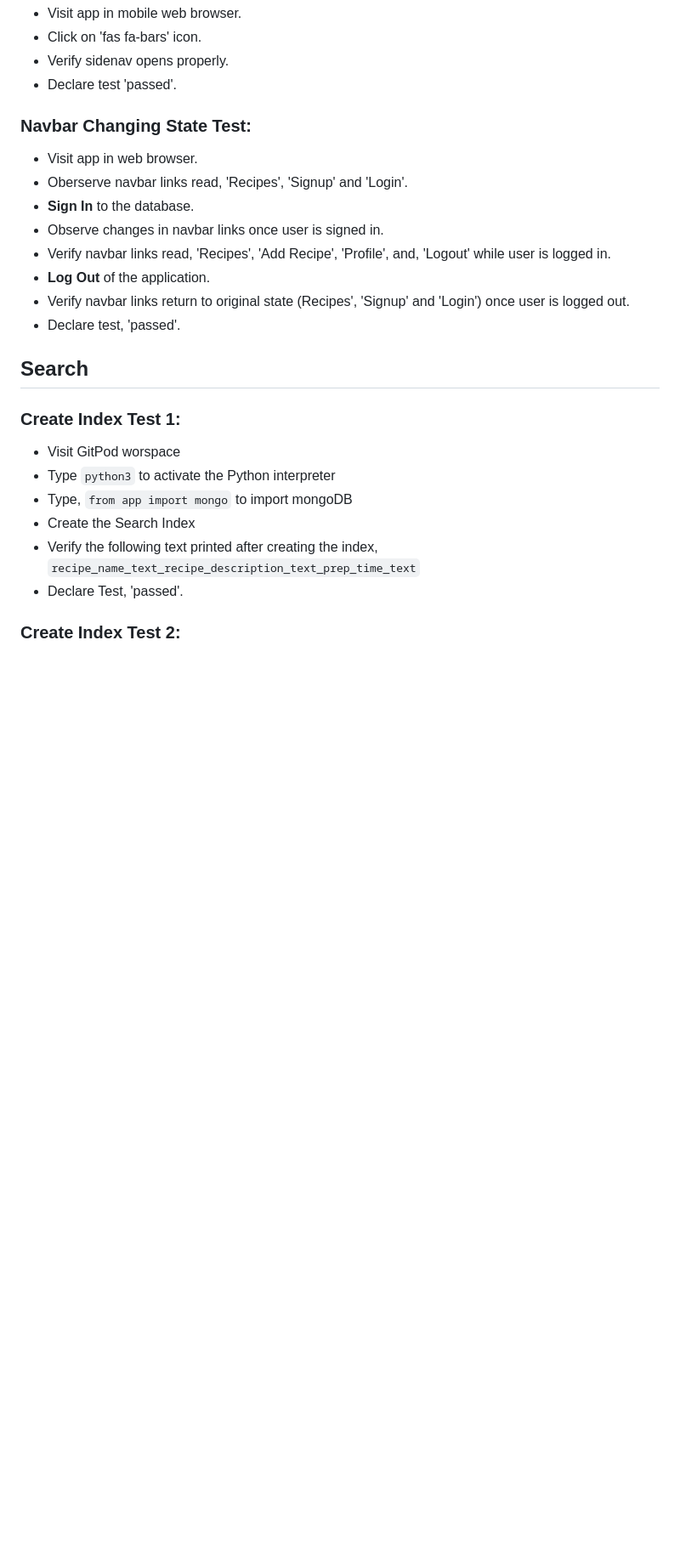
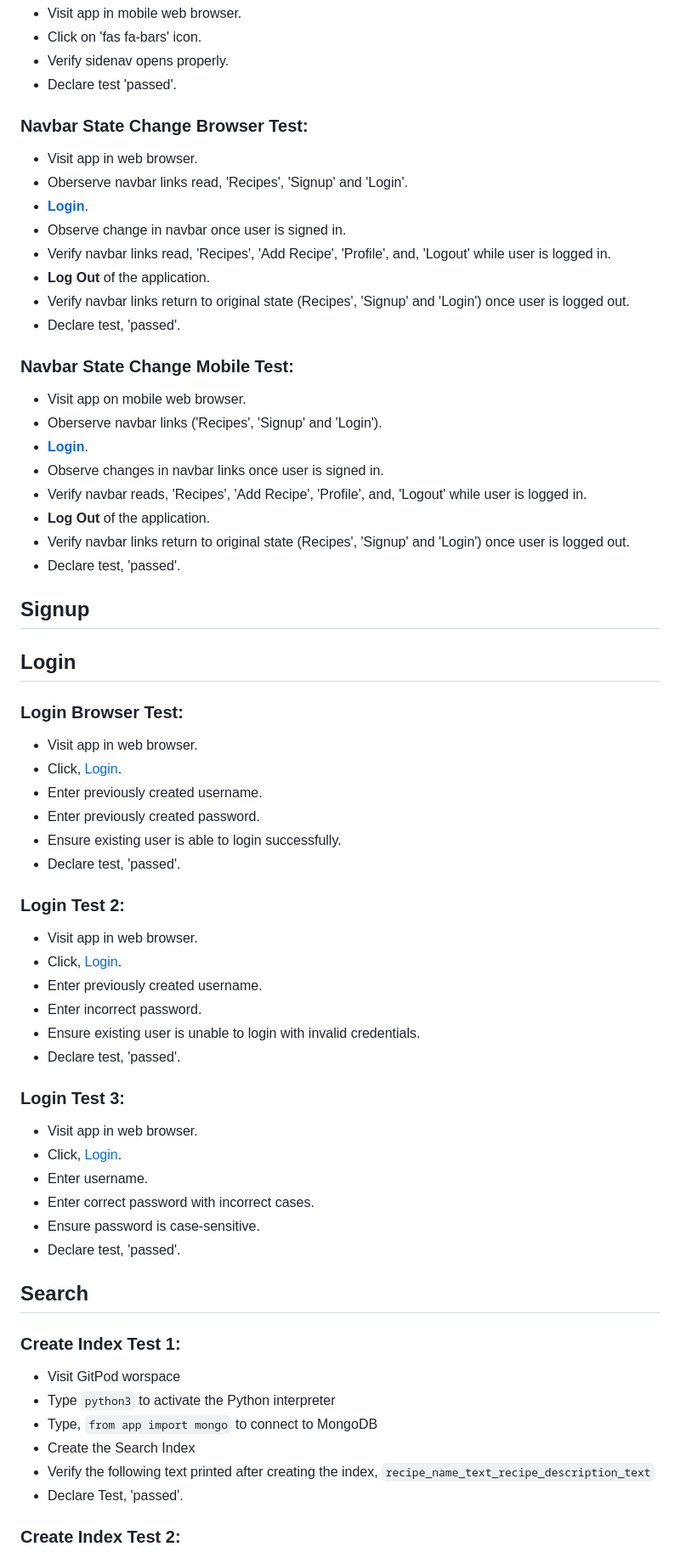
Before and after one commit to alissatroiano/Dash, a Markdown page: TESTING.md, the part around the change printed below. Shown: that part at 85% size. Rendered like a GitHub page; blank space fills up the shorter version.

```diff
--- a/TESTING.md
+++ b/TESTING.md
@@ -18,14 +18,53 @@ The following tests have been conducted by the developer. Each test described be
 - Verify sidenav opens properly.
 - Declare test 'passed'.
 
-### Navbar Changing State Test:
+### Navbar State Change Browser Test:
 - Visit app in web browser.
 - Oberserve navbar links read, 'Recipes', 'Signup' and 'Login'.
-- **Sign In** to the database.
-- Observe changes in navbar links once user is signed in.
+- **[Login](https://dash-ms3.herokuapp.com/login)**.
+- Observe change in navbar once user is signed in.
 - Verify navbar links read, 'Recipes', 'Add Recipe', 'Profile', and, 'Logout' while user is logged in.
 - **Log Out** of the application.
 - Verify navbar links return to original state (Recipes', 'Signup' and 'Login') once user is logged out.
+- Declare test, 'passed'.
+
+### Navbar State Change Mobile Test:
+- Visit app on mobile web browser.
+- Oberserve navbar links ('Recipes', 'Signup' and 'Login').
+- **[Login](https://dash-ms3.herokuapp.com/login)**.
+- Observe changes in navbar links once user is signed in.
+- Verify navbar reads, 'Recipes', 'Add Recipe', 'Profile', and, 'Logout' while user is logged in.
+- **Log Out** of the application.
+- Verify navbar links return to original state (Recipes', 'Signup' and 'Login') once user is logged out.
+- Declare test, 'passed'.
+
+## Signup
+
+
+## Login
+
+### Login Browser Test:
+- Visit app in web browser.
+- Click, [Login](https://dash-ms3.herokuapp.com/login).
+- Enter previously created username.
+- Enter previously created password.
+- Ensure existing user is able to login successfully.
+- Declare test, 'passed'.
+
+### Login Test 2:
+- Visit app in web browser.
+- Click, [Login](https://dash-ms3.herokuapp.com/login).
+- Enter previously created username.
+- Enter incorrect password.
+- Ensure existing user is unable to login with invalid credentials.
+- Declare test, 'passed'.
+
+### Login Test 3:
+- Visit app in web browser.
+- Click, [Login](https://dash-ms3.herokuapp.com/login).
+- Enter username.
+- Enter correct password with incorrect cases.
+- Ensure password is case-sensitive.
 - Declare test, 'passed'.
 
 ## Search
@@ -33,9 +72,9 @@ The following tests have been conducted by the developer. Each test described be
 ### Create Index Test 1:
 - Visit GitPod worspace
 - Type `python3` to activate the Python interpreter
-- Type, `from app import mongo` to import mongoDB
+- Type, `from app import mongo` to connect to MongoDB
 - Create the Search Index
-- Verify the following text printed after creating the index, `recipe_name_text_recipe_description_text_prep_time_text`
+- Verify the following text printed after creating the index, `recipe_name_text_recipe_description_text`
 - Declare Test, 'passed'.
 
 ### Create Index Test 2:
```
Also changed, not shown: other parts of TESTING.md (+36 -2 lines), wireframes/index.png (added), 1 other file.
